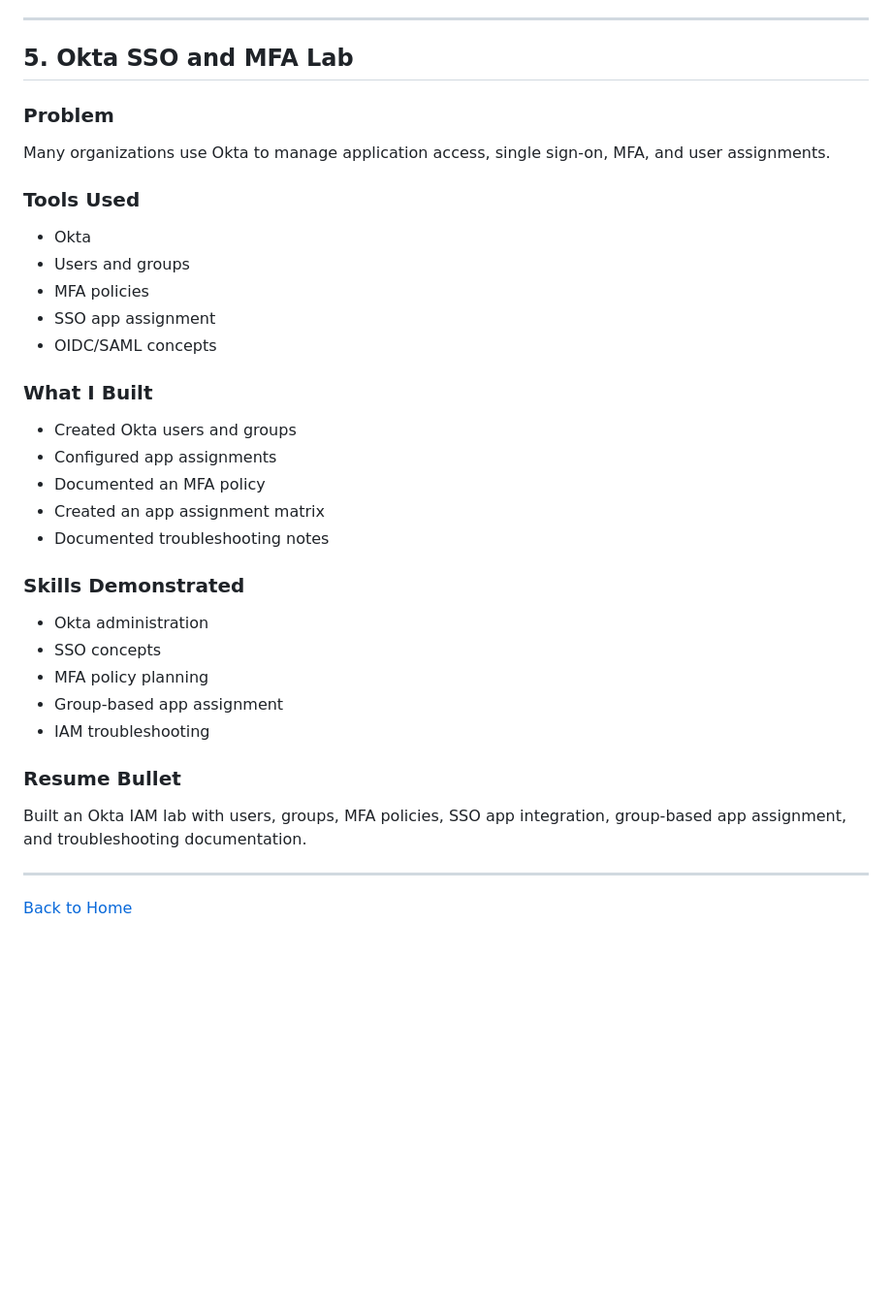
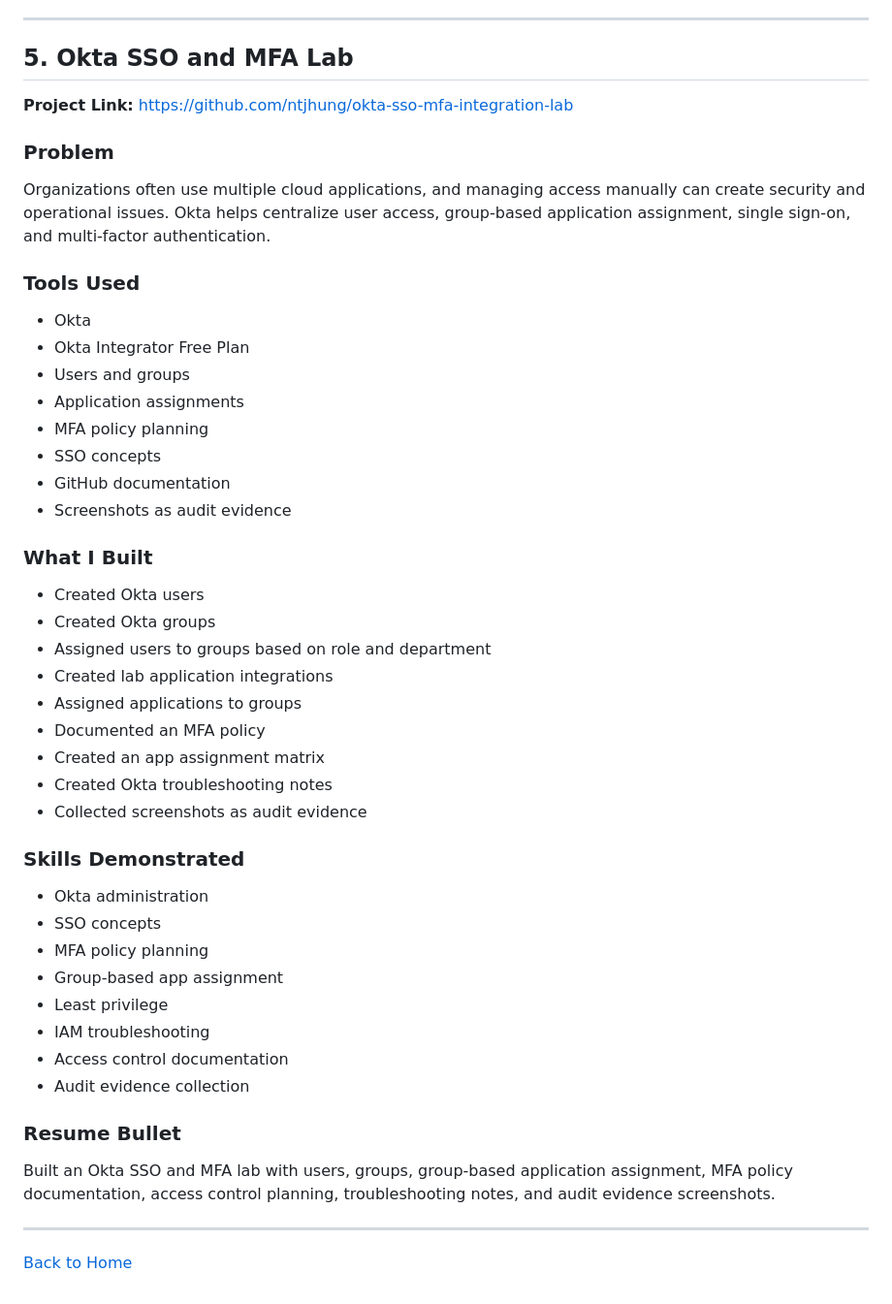
Before and after one commit to NTjhung/ntjhung.github.io, a Markdown page: projects.md, the part around the change. Shown at 97% size. Drawn GitHub-style; blank space fills up the shorter version.

Commit message:
Enhance Okta SSO and MFA Lab project documentation
Updated project details for Okta SSO and MFA Lab, including project link, problem statement, tools used, what was built, skills demonstrated, and resume bullet.

```diff
--- a/projects.md
+++ b/projects.md
@@ -151,32 +151,44 @@ Created a privileged access management lab documenting Microsoft Entra PIM role
 
 ## 5. Okta SSO and MFA Lab
 
+**Project Link:** https://github.com/ntjhung/okta-sso-mfa-integration-lab
+
 ### Problem
-Many organizations use Okta to manage application access, single sign-on, MFA, and user assignments.
+Organizations often use multiple cloud applications, and managing access manually can create security and operational issues. Okta helps centralize user access, group-based application assignment, single sign-on, and multi-factor authentication.
 
 ### Tools Used
 - Okta
+- Okta Integrator Free Plan
 - Users and groups
-- MFA policies
-- SSO app assignment
-- OIDC/SAML concepts
+- Application assignments
+- MFA policy planning
+- SSO concepts
+- GitHub documentation
+- Screenshots as audit evidence
 
 ### What I Built
-- Created Okta users and groups
-- Configured app assignments
+- Created Okta users
+- Created Okta groups
+- Assigned users to groups based on role and department
+- Created lab application integrations
+- Assigned applications to groups
 - Documented an MFA policy
 - Created an app assignment matrix
-- Documented troubleshooting notes
+- Created Okta troubleshooting notes
+- Collected screenshots as audit evidence
 
 ### Skills Demonstrated
 - Okta administration
 - SSO concepts
 - MFA policy planning
 - Group-based app assignment
+- Least privilege
 - IAM troubleshooting
+- Access control documentation
+- Audit evidence collection
 
 ### Resume Bullet
-Built an Okta IAM lab with users, groups, MFA policies, SSO app integration, group-based app assignment, and troubleshooting documentation.
+Built an Okta SSO and MFA lab with users, groups, group-based application assignment, MFA policy documentation, access control planning, troubleshooting notes, and audit evidence screenshots.
 
 ---
 
```
